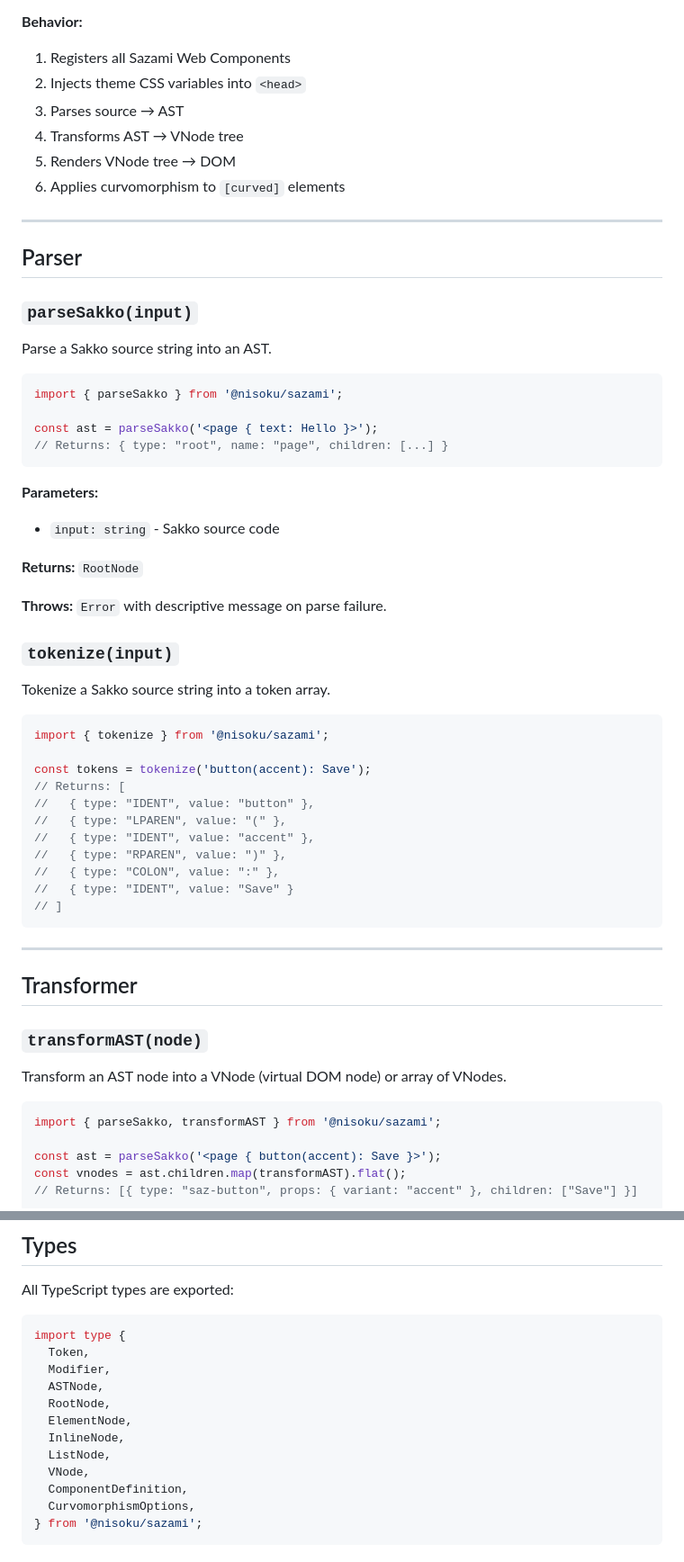
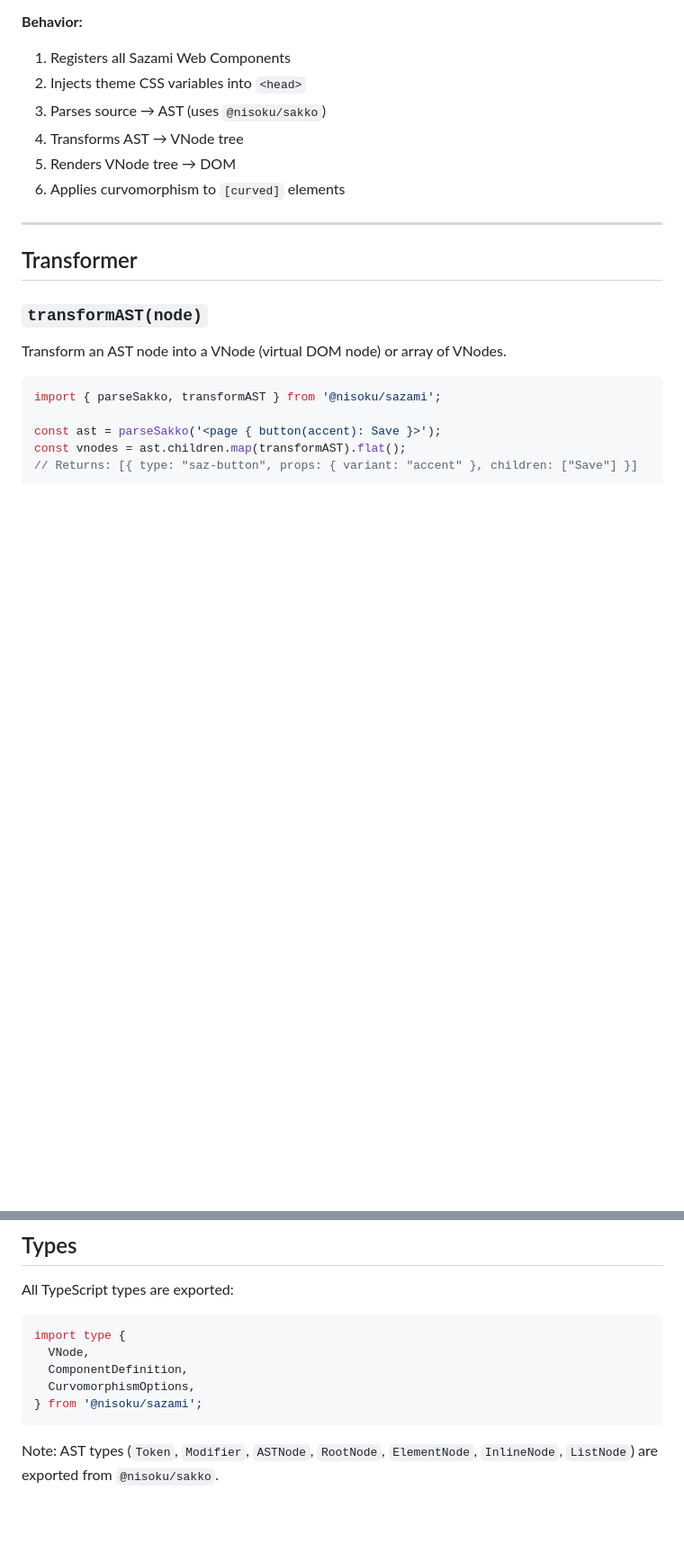
Before and after one commit to Nisoku/Sazami, a Markdown page: Docs/docs/api-reference.md, 2 parts joined by grey strips. Shown at 90% size. GitHub-like rendering; blank space fills up the shorter version.

Commit message:
More docs updates

````diff
--- a/Docs/docs/api-reference.md
+++ b/Docs/docs/api-reference.md
@@ -39,50 +39,10 @@ compileSakko(source, document.getElementById('app'));
 **Behavior:**
 1. Registers all Sazami Web Components
 2. Injects theme CSS variables into `<head>`
-3. Parses source → AST
+3. Parses source → AST (uses `@nisoku/sakko`)
 4. Transforms AST → VNode tree
 5. Renders VNode tree → DOM
 6. Applies curvomorphism to `[curved]` elements
-
----
-
-## Parser
-
-### `parseSakko(input)`
-
-Parse a Sakko source string into an AST.
-
-```typescript
-import { parseSakko } from '@nisoku/sazami';
-
-const ast = parseSakko('<page { text: Hello }>');
-// Returns: { type: "root", name: "page", children: [...] }
-```
-
-**Parameters:**
-- `input: string` - Sakko source code
-
-**Returns:** `RootNode`
-
-**Throws:** `Error` with descriptive message on parse failure.
-
-### `tokenize(input)`
-
-Tokenize a Sakko source string into a token array.
-
-```typescript
-import { tokenize } from '@nisoku/sazami';
-
-const tokens = tokenize('button(accent): Save');
-// Returns: [
-//   { type: "IDENT", value: "button" },
-//   { type: "LPAREN", value: "(" },
-//   { type: "IDENT", value: "accent" },
-//   { type: "RPAREN", value: ")" },
-//   { type: "COLON", value: ":" },
-//   { type: "IDENT", value: "Save" }
-// ]
-```
 
 ---
 
@@ -267,15 +227,10 @@ All TypeScript types are exported:
 
 ```typescript
 import type {
-  Token,
-  Modifier,
-  ASTNode,
-  RootNode,
-  ElementNode,
-  InlineNode,
-  ListNode,
   VNode,
   ComponentDefinition,
   CurvomorphismOptions,
 } from '@nisoku/sazami';
 ```
+
+Note: AST types (`Token`, `Modifier`, `ASTNode`, `RootNode`, `ElementNode`, `InlineNode`, `ListNode`) are exported from `@nisoku/sakko`.
````
Also changed, not shown: other parts of Docs/docs/api-reference.md (+2 -2 lines), README.md (+2 -3 lines).
